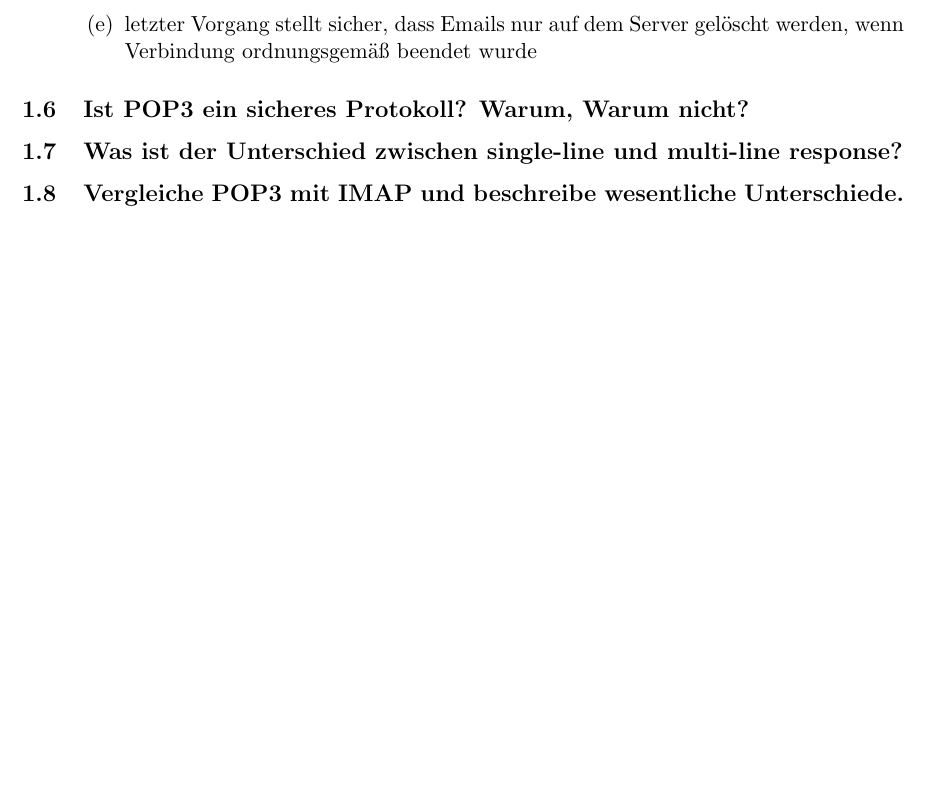
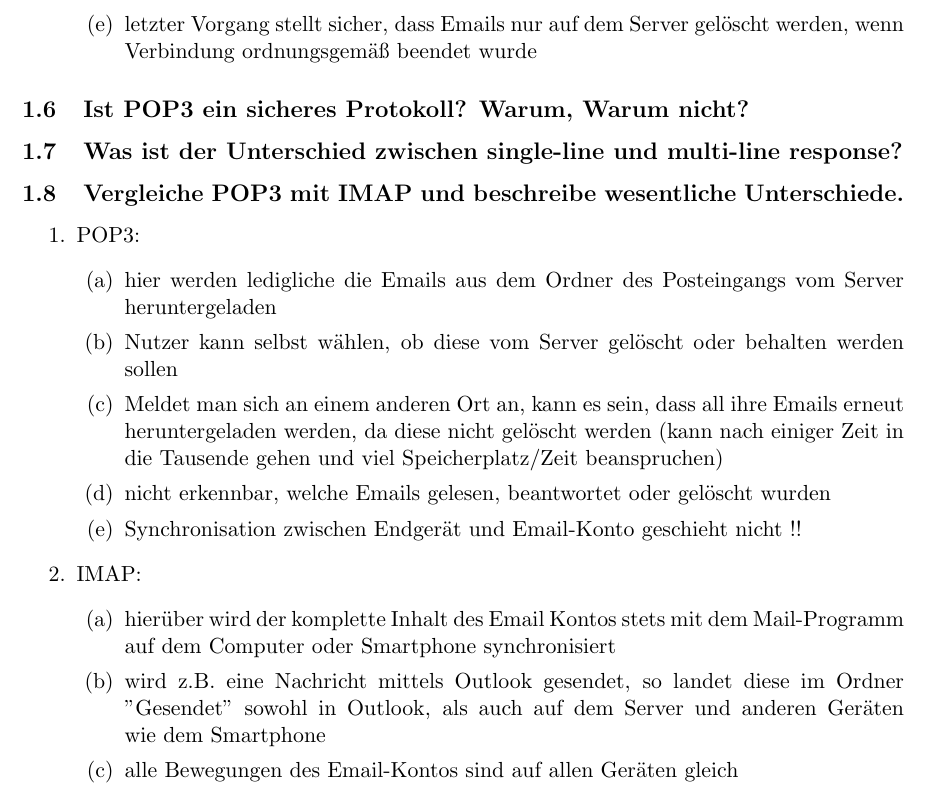
Before and after one commit to muhi28/computer-networks-pr, a LaTeX document (UE4/4.1/POP3.tex): part of page 3 of 3, cut so that both start at the same text, the shorter picture padded with empty space. Compiled offline with pdfLaTeX.

Commit message:
Add difference between POP3 and IMAP.

```diff
--- a/UE4/4.1/POP3.tex
+++ b/UE4/4.1/POP3.tex
@@ -139,5 +139,30 @@
 
     \subsection{Vergleiche POP3 mit IMAP und beschreibe wesentliche Unterschiede.}
 
+    \begin{enumerate}
+        \item POP3:
+        \begin{enumerate}
+            \item hier werden ledigliche die Emails aus dem Ordner des Posteingangs
+            vom Server heruntergeladen
+            \item Nutzer kann selbst wählen, ob diese vom Server gelöscht oder behalten
+            werden sollen
+            \item Meldet man sich an einem anderen Ort an, kann es sein, dass all ihre Emails
+            erneut heruntergeladen werden, da diese nicht gelöscht werden
+            (kann nach einiger Zeit in die Tausende gehen und viel Speicherplatz/Zeit beanspruchen)
+            \item nicht erkennbar, welche Emails gelesen, beantwortet oder gelöscht wurden
+            \item Synchronisation zwischen Endgerät und Email-Konto geschieht nicht !!
+
+        \end{enumerate}
+
+        \item IMAP:
+        \begin{enumerate}
+            \item hierüber wird der komplette Inhalt des Email Kontos stets mit dem Mail-Programm
+            auf dem Computer oder Smartphone synchronisiert
+            \item wird z.B. eine Nachricht mittels Outlook gesendet, so landet diese im Ordner "Gesendet"
+            sowohl in Outlook, als auch auf dem Server und anderen Geräten wie dem Smartphone
+            \item alle Bewegungen des Email-Kontos sind auf allen Geräten gleich
+
+        \end{enumerate}
+    \end{enumerate}
 
 \end{document}
```
Also changed, not shown: UE4/4.1/POP3.pdf.
